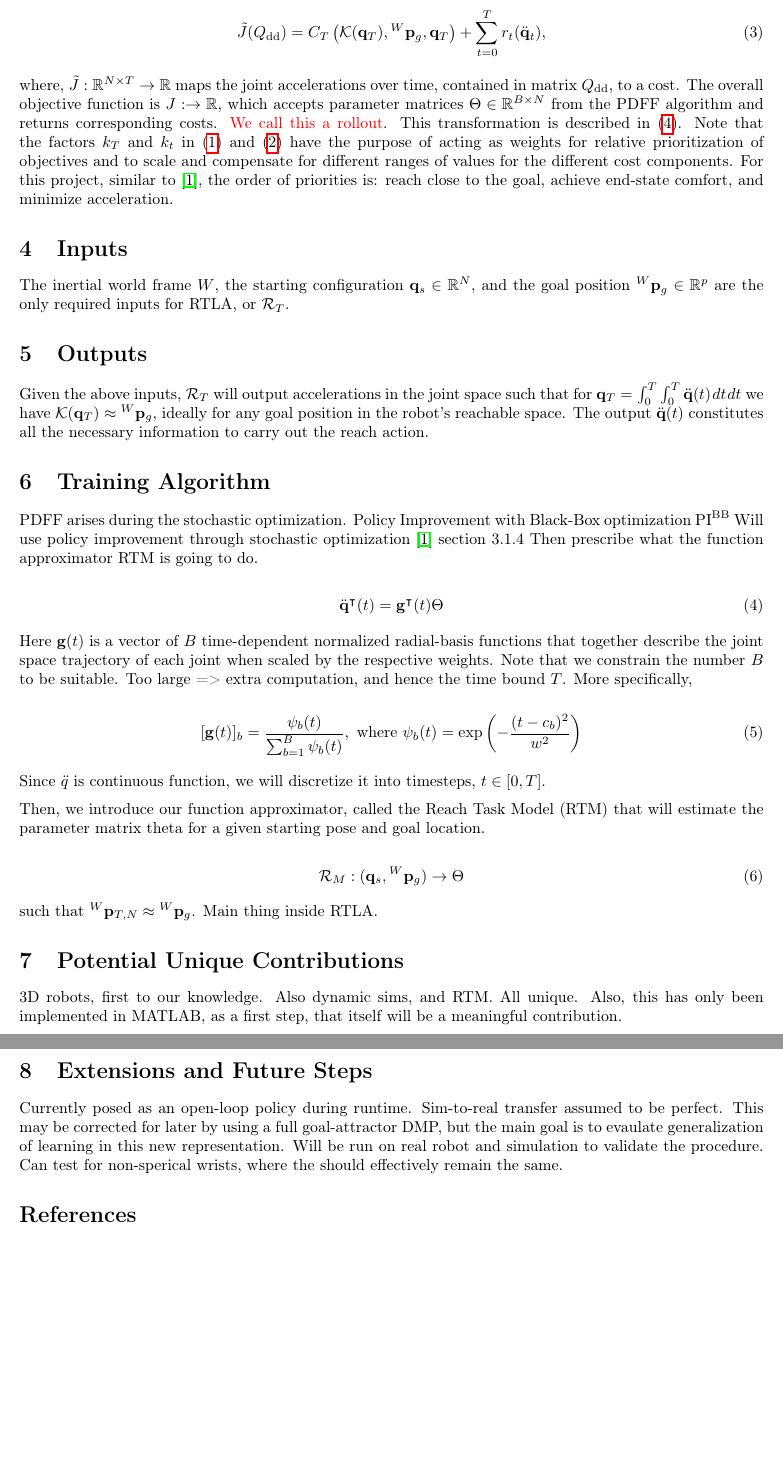
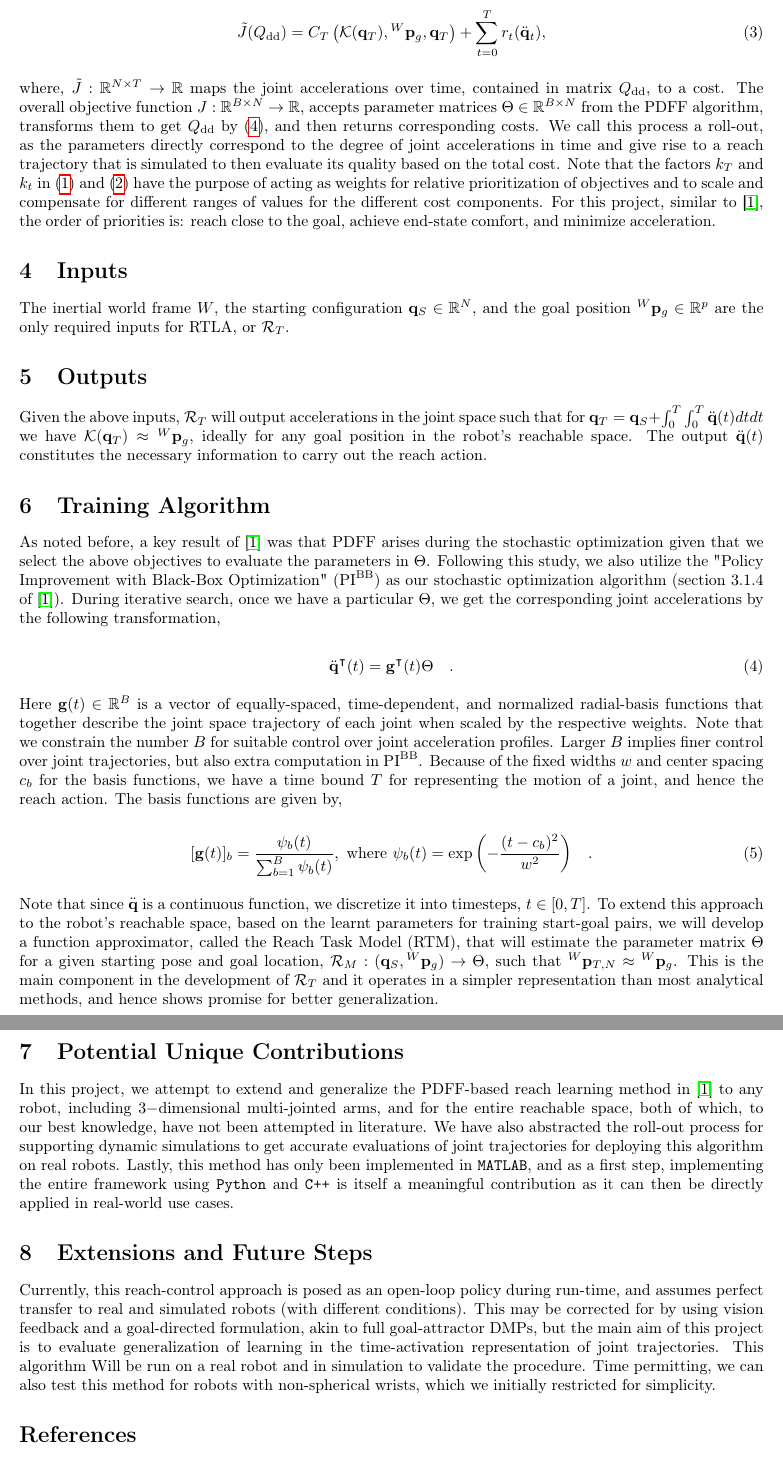
Before and after one commit to pranshumalik14/intuitive-arm-reach, a LaTeX document (docs/project_formulation.tex): two parts of pages 3 and 4 of 5, joined at a grey line, cut so that both start at the same text, the shorter picture padded with empty space. Compiled offline with pdfLaTeX.

Commit message:
report ready

```diff
--- a/docs/project_formulation.tex
+++ b/docs/project_formulation.tex
@@ -64,47 +64,37 @@ Combining, we get the objective function,
 	\tilde{J}(Q_{\text{dd}}) = C_T\left(\mathcal{K}(\mathbf{q}_T), {^W}\mathbf{p}_{g}, \mathbf{q}_T\right) + \sum_{t=0}^T r_t(\ddot{\mathbf{q}}_t),
 \end{equation}
 
-where, $\tilde{J}: \mathbb{R}^{N \times T} \rightarrow \mathbb{R}$ maps the joint accelerations over time, contained in matrix $Q_{\text{dd}}$, to a cost. The overall objective function is $J: \rightarrow \mathbb{R}$, which accepts parameter matrices $\Theta \in \mathbb{R}^{B \times N}$ from the PDFF algorithm and returns corresponding costs. \textcolor{red}{We call this a rollout}. This transformation is described in (\ref{eqn:dmp_theta_to_qdd}). Note that the factors $k_T$ and $k_t$ in (\ref{eqn:terminal_cost}) and (\ref{eqn:immediate_cost}) have the purpose of acting as weights for relative prioritization of objectives and to scale and compensate for different ranges of values for the different cost components. For this project, similar to \cite{pdff}, the order of priorities is: reach close to the goal, achieve end-state comfort, and minimize acceleration.
+where, $\tilde{J}: \mathbb{R}^{N \times T} \rightarrow \mathbb{R}$ maps the joint accelerations over time, contained in matrix $Q_{\text{dd}}$, to a cost. The overall objective function $J: \mathbb{R}^{B \times N} \rightarrow \mathbb{R}$, accepts parameter matrices $\Theta \in \mathbb{R}^{B \times N}$ from the PDFF algorithm, transforms them to get $Q_{\text{dd}}$ by (\ref{eqn:dmp_theta_to_qdd}), and then returns corresponding costs. We call this process a roll-out, as the parameters directly correspond to the degree of joint accelerations in time and give rise to a reach trajectory that is simulated to then evaluate its quality based on the total cost. Note that the factors $k_T$ and $k_t$ in (\ref{eqn:terminal_cost}) and (\ref{eqn:immediate_cost}) have the purpose of acting as weights for relative prioritization of objectives and to scale and compensate for different ranges of values for the different cost components. For this project, similar to \cite{pdff}, the order of priorities is: reach close to the goal, achieve end-state comfort, and minimize acceleration.
 
 \section{Inputs}
-The inertial world frame $W$, the starting configuration $\mathbf{q}_s \in \mathbb{R}^N$, and the goal position ${^W}\mathbf{p}_{g} \in \mathbb{R}^p$ are the only required inputs for RTLA, or $\mathcal{R}_T$.
+The inertial world frame $W$, the starting configuration $\mathbf{q}_S \in \mathbb{R}^N$, and the goal position ${^W}\mathbf{p}_{g} \in \mathbb{R}^p$ are the only required inputs for RTLA, or $\mathcal{R}_T$.
 
 \section{Outputs}
-Given the above inputs, $\mathcal{R}_T$ will output accelerations in the joint space such that for $\mathbf{q}_T = \int_0^T\int_0^{T}\ddot{\mathbf{q}}(t)\:dt\:dt$ we have $\mathcal{K}(\mathbf{q}_T) \approx {^W}\mathbf{p}_{g}$, ideally for any goal position in the robot's reachable space. The output $\ddot{\mathbf{q}}(t)$ constitutes all the necessary information to carry out the reach action.
+Given the above inputs, $\mathcal{R}_T$ will output accelerations in the joint space such that for $\mathbf{q}_T = \mathbf{q}_S + \int_0^T\int_0^{T}\ddot{\mathbf{q}}(t)\:dt\:dt$ we have $\mathcal{K}(\mathbf{q}_T) \approx {^W}\mathbf{p}_{g}$, ideally for any goal position in the robot's reachable space. The output $\ddot{\mathbf{q}}(t)$ constitutes the necessary information to carry out the reach action.
 
 \section{Training Algorithm}
 \label{sec:training_algo}
-PDFF arises during the stochastic optimization. Policy  Improvement with   Black-Box optimization $\text{PI}^{\text{BB}}$
-Will use policy improvement through stochastic optimization \cite{pdff} section 3.1.4
-Then prescribe what the function approximator RTM is going to do.
+As noted before, a key result of \cite{pdff} was that PDFF arises during the stochastic optimization given that we select the above objectives to evaluate the parameters in $\Theta$. Following this study, we also utilize the "Policy Improvement with Black-Box Optimization" ($\text{PI}^{\text{BB}}$) as our stochastic optimization algorithm (section 3.1.4 of \cite{pdff}). During iterative search, once we have a particular $\Theta$, we get the corresponding joint accelerations by the following transformation,
 
 \begin{equation}
 \label{eqn:dmp_theta_to_qdd}
-        \ddot{\mathbf{q}}^\intercal(t) = \mathbf{g}^\intercal(t)\Theta
+        \ddot{\mathbf{q}}^\intercal(t) = \mathbf{g}^\intercal(t)\Theta \quad .
 \end{equation}
 
-Here $\mathbf{g}(t)$ is a vector of $B$ time-dependent normalized radial-basis functions that together describe the joint space trajectory of each joint when scaled by the respective weights. Note that we constrain the number $B$ to be suitable. Too large => extra computation, and hence the time bound $T$. More specifically,
+Here $\mathbf{g}(t) \in \mathbb{R}^B$ is a vector of equally-spaced, time-dependent, and normalized radial-basis functions that together describe the joint space trajectory of each joint when scaled by the respective weights. Note that we constrain the number $B$ for suitable control over joint acceleration profiles. Larger $B$ implies finer control over joint trajectories, but also extra computation in $\text{PI}^{\text{BB}}$. Because of the fixed widths $w$ and center spacing $c_b$ for the basis functions, we have a time bound $T$ for representing the motion of a joint, and hence the reach action. The basis functions are given by,
 
 \begin{equation}
 \label{eqn:dmp_radial_basis}
-    [\mathbf{g}(t)]_b = \frac{\psi_b(t)}{\sum_{b=1}^{B} \psi_b(t)}, \text{ where } \psi_b(t) = \exp{\left(-\frac{(t-c_b)^2}{w^2}\right)}
+    [\mathbf{g}(t)]_b = \frac{\psi_b(t)}{\sum_{b=1}^{B} \psi_b(t)}, \text{ where } \psi_b(t) = \exp{\left(-\frac{(t-c_b)^2}{w^2}\right)} \quad .
 \end{equation}
 
-Since $\ddot{q}$ is continuous function, we will discretize it into timesteps, $t \in [0, T]$.
-
-Then, we introduce our function approximator, called the Reach Task Model (RTM) that will estimate the parameter matrix theta for a given starting pose and goal location.
-
-\begin{equation}
-    \mathcal{R}_M: (\mathbf{q}_s, {^W}\mathbf{p}_{g}) \rightarrow \Theta
-\end{equation}
-
-such that ${^W}\mathbf{p}_{T,N} \approx {^W}\mathbf{p}_{g}$. Main thing inside RTLA.
+Note that since $\ddot{\mathbf{q}}$ is a continuous function, we discretize it into timesteps, $t \in [0, T]$. To extend this approach to the robot's reachable space, based on the learnt parameters for training start-goal pairs, we will develop a function approximator, called the Reach Task Model (RTM), that will estimate the parameter matrix $\Theta$ for a given starting pose and goal location, $\mathcal{R}_M: (\mathbf{q}_S, {^W}\mathbf{p}_{g}) \rightarrow \Theta$, such that ${^W}\mathbf{p}_{T,N} \approx {^W}\mathbf{p}_{g}$. This is the main component in the development of $\mathcal{R}_T$ and it operates in a simpler representation than most analytical methods, and hence shows promise for better generalization.
 
 \section{Potential Unique Contributions}
-3D robots, first to our knowledge. Also dynamic sims, and RTM. All unique. Also, this has only been implemented in MATLAB, as a first step, that itself will be a meaningful contribution.
+In this project, we attempt to extend and generalize the PDFF-based reach learning method in \cite{pdff} to any robot, including $3-$dimensional multi-jointed arms, and for the entire reachable space, both of which, to our best knowledge, have not been attempted in literature. We have also abstracted the roll-out process for supporting dynamic simulations to get accurate evaluations of joint trajectories for deploying this algorithm on real robots. Lastly, this method has only been implemented in \texttt{MATLAB}, and as a first step, implementing the entire framework using \texttt{Python} and \texttt{C++} is itself a meaningful contribution as it can then be directly applied in real-world use cases.
 
 \section{Extensions and Future Steps}
-Currently posed as an open-loop policy during runtime. Sim-to-real transfer assumed to be perfect. This may be corrected for later by using a full goal-attractor DMP, but the main goal is to evaulate generalization of learning in this new representation. Will be run on real robot and simulation to validate the procedure. Can test for non-sperical wrists, where the should effectively remain the same.
+Currently, this reach-control approach is posed as an open-loop policy during run-time, and assumes perfect transfer to real and simulated robots (with different conditions). This may be corrected for by using vision feedback and a goal-directed formulation, akin to full goal-attractor DMPs, but the main aim of this project is to evaluate generalization of learning in the time-activation representation of joint trajectories. This algorithm Will be run on a real robot and in simulation to validate the procedure. Time permitting, we can also test this method for robots with non-spherical wrists, which we initially restricted for simplicity.
 
 \begin{thebibliography}{5}
 \bibitem{pdff}
```
Also changed, not shown: docs/project_formulation.pdf (added), docs/project_formulation.tex (18 more changed lines).
